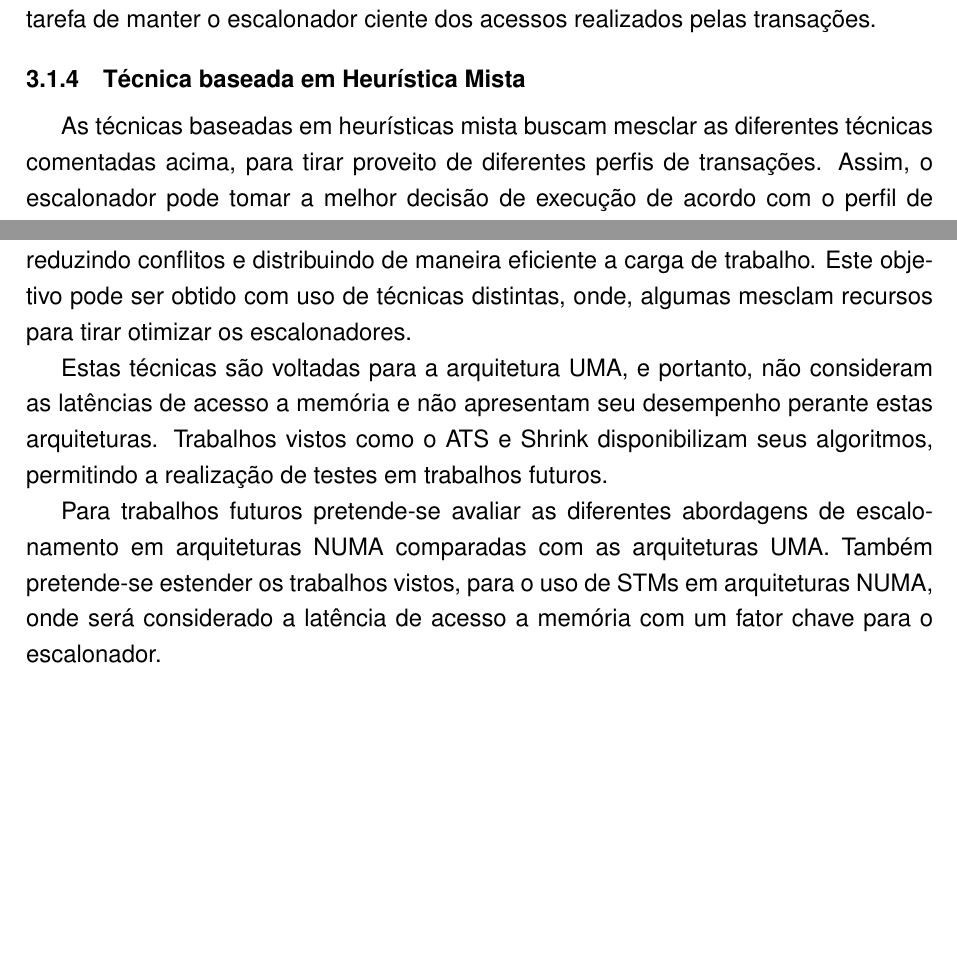
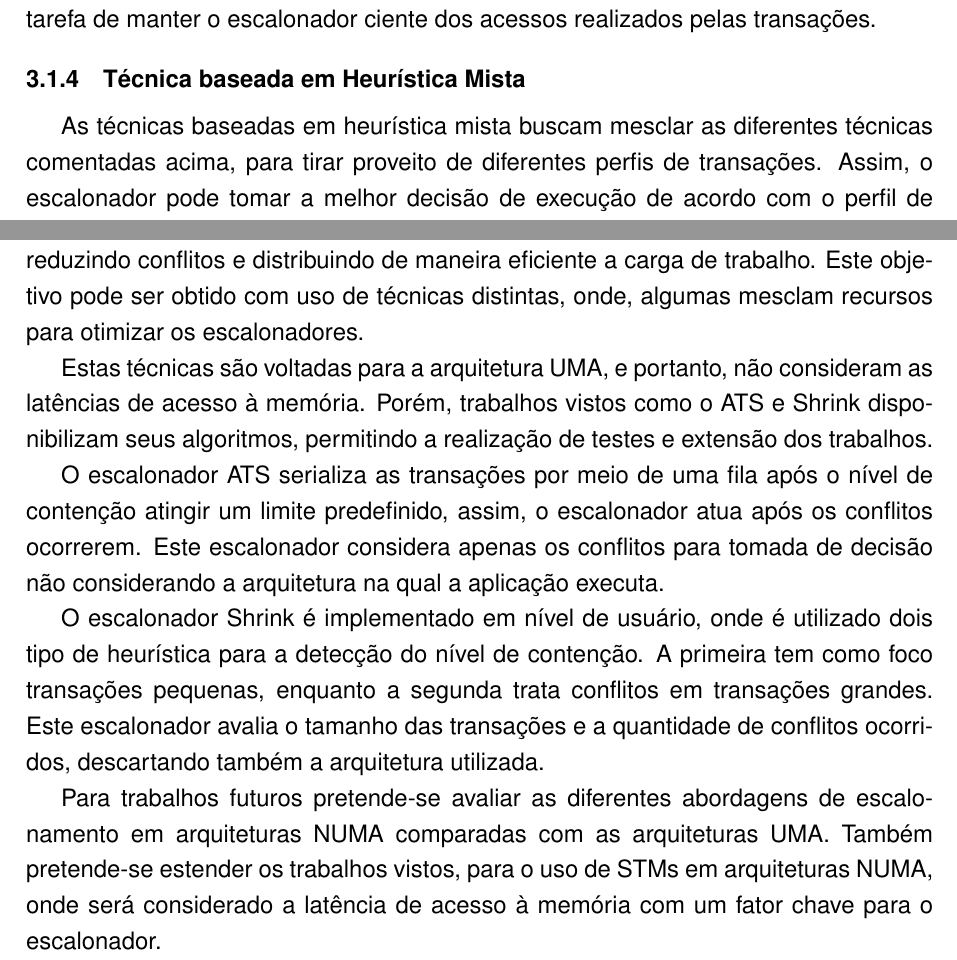
Before and after one commit to MichaelACosta/trabalho_individual, a LaTeX thesis (TrabalhoIdividual.tex): two parts of pages 16 and 22 of 24, joined at a grey line, cut so that both start at the same text, the shorter picture padded with empty space. Compiled offline with pdfLaTeX.

Commit message:
Revisão dos subtítulos e seções Discussões e Conclusão
Signed-off-by: Michael Costa <macosta@inf.ufpel.edu.br>

```diff
--- a/TrabalhoIdividual.tex
+++ b/TrabalhoIdividual.tex
@@ -243,7 +243,7 @@ O \emph{CAR-STM} também possui a opção de escalonamento proativo, onde o esca
 
 \subsection{Técnica baseada em Heurística Mista}
 
-As técnicas baseadas em heurísticas mista buscam mesclar as diferentes técnicas comentadas acima, para tirar proveito de diferentes perfis de transações. Assim, o escalonador pode tomar a melhor decisão de execução de acordo com o perfil de execução das transações.  Um exemplo de escalonador que utiliza técnicas reativas é conhecido como \emph{LUTS}.
+As técnicas baseadas em heurística mista buscam mesclar as diferentes técnicas comentadas acima, para tirar proveito de diferentes perfis de transações. Assim, o escalonador pode tomar a melhor decisão de execução de acordo com o perfil de execução das transações.  Um exemplo de escalonador que utiliza técnicas reativas é conhecido como \emph{LUTS}.
 
 O escalonador \emph{Lightweight User-Transaction Scheduler}~(LUTS), apresentado em \cite{nicacio13}, permite a modificação de sua estratégia de escalonamento de forma dinâmica, para isto, este avalia a duração das transações. O \emph{LUTS} utiliza um conjunto de \emph{threads}, com tamanho igual ao número de núcleos disponivel na arquitetura em que será utilizado.
 
@@ -326,11 +326,15 @@ Este trabalho apresentou uma visão atual sobre os principais trabalhos relacion
 
 O trabalho teve como objetivo principal revisar as principais técnicas de escalonadores STM atuais. Também foram revisados os conceitos de memórias transacionais e arquiteturas UMA e NUMA. Com isto, podemos avaliar abordagens já realizadas para reproduzir e comparar em diferentes arquiteturas.
 
-As técnicas revisadas e descritas são desenvolvidas para o uso de STMs em arquiteturas UMA. Estas visam tirar o melhor proveito de STM e otimizar a execução, reduzindo conflitos e distribuindo de maneira eficiente a carga de trabalho. Este objetivo pode ser obtido com uso de técnicas distintas, onde, algumas mesclam recursos para tirar otimizar os escalonadores.
+As técnicas revisadas e descritas são desenvolvidas para o uso de STMs em arquiteturas UMA. Estas visam tirar o melhor proveito de STM e otimizar a execução, reduzindo conflitos e distribuindo de maneira eficiente a carga de trabalho. Este objetivo pode ser obtido com uso de técnicas distintas, onde, algumas mesclam recursos para otimizar os escalonadores.
 
-Estas técnicas são voltadas para a arquitetura UMA, e portanto, não consideram as latências de acesso a memória e não apresentam seu desempenho perante estas arquiteturas. Trabalhos vistos como o ATS e Shrink disponibilizam seus algoritmos, permitindo a realização de testes em trabalhos futuros.
+Estas técnicas são voltadas para a arquitetura UMA, e portanto, não consideram as latências de acesso à memória. Porém, trabalhos vistos como o ATS e Shrink disponibilizam seus algoritmos, permitindo a realização de testes e extensão dos trabalhos.
 
-Para trabalhos futuros pretende-se avaliar as diferentes abordagens de escalonamento em arquiteturas NUMA comparadas com as arquiteturas UMA. Também pretende-se estender os trabalhos vistos, para o uso de STMs em arquiteturas NUMA, onde será considerado a latência de acesso a memória com um fator chave para o escalonador.
+O escalonador ATS serializa as transações por meio de uma fila após o nível de contenção atingir um limite predefinido, assim, o escalonador atua após os conflitos ocorrerem. Este escalonador considera apenas os conflitos para tomada de decisão não considerando a arquitetura na qual a aplicação executa.
+
+O escalonador Shrink é implementado em nível de usuário, onde é utilizado dois tipo de heurística para a detecção do nível de contenção. A primeira tem como foco transações pequenas, enquanto a segunda trata conflitos em transações grandes. Este escalonador avalia o tamanho das transações e a quantidade de conflitos ocorridos, descartando também a arquitetura utilizada.
+
+Para trabalhos futuros pretende-se avaliar as diferentes abordagens de escalonamento em arquiteturas NUMA comparadas com as arquiteturas UMA. Também pretende-se estender os trabalhos vistos, para o uso de STMs em arquiteturas NUMA, onde será considerado a latência de acesso à memória com um fator chave para o escalonador.
 
 \bibliography{bibliografia}
 \bibliographystyle{abnt}
```
Also changed, not shown: TrabalhoIdividual.tex (14 more changed lines).
